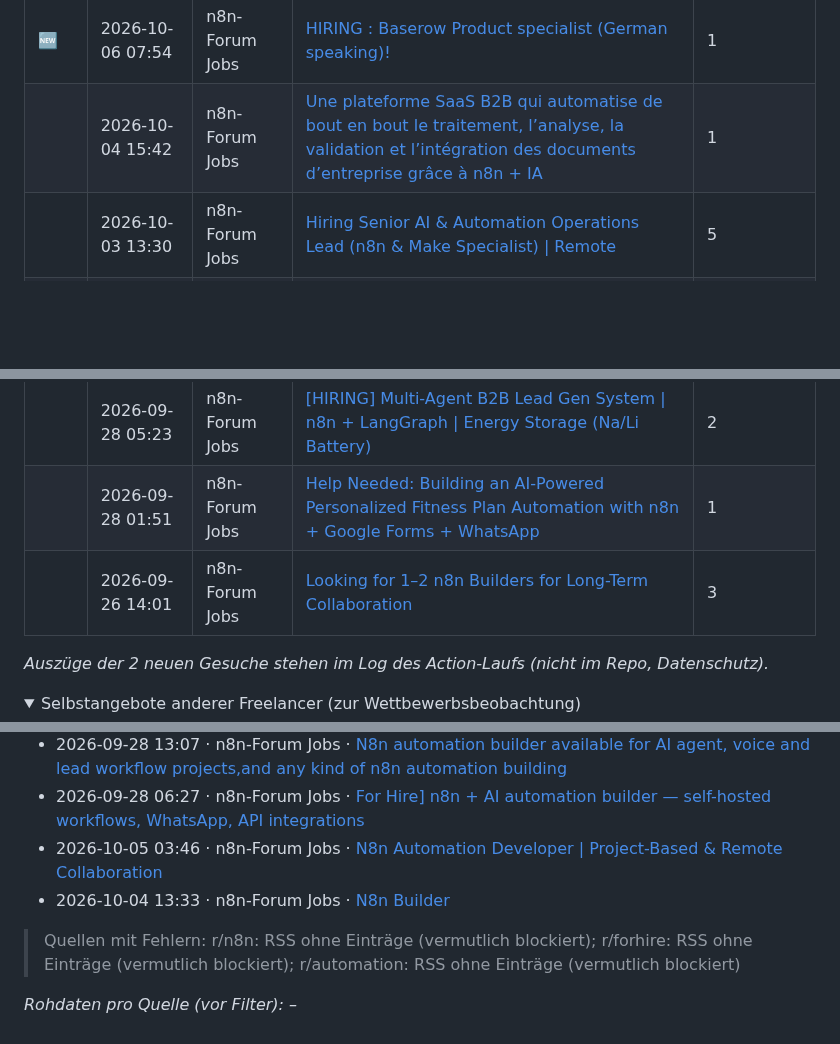
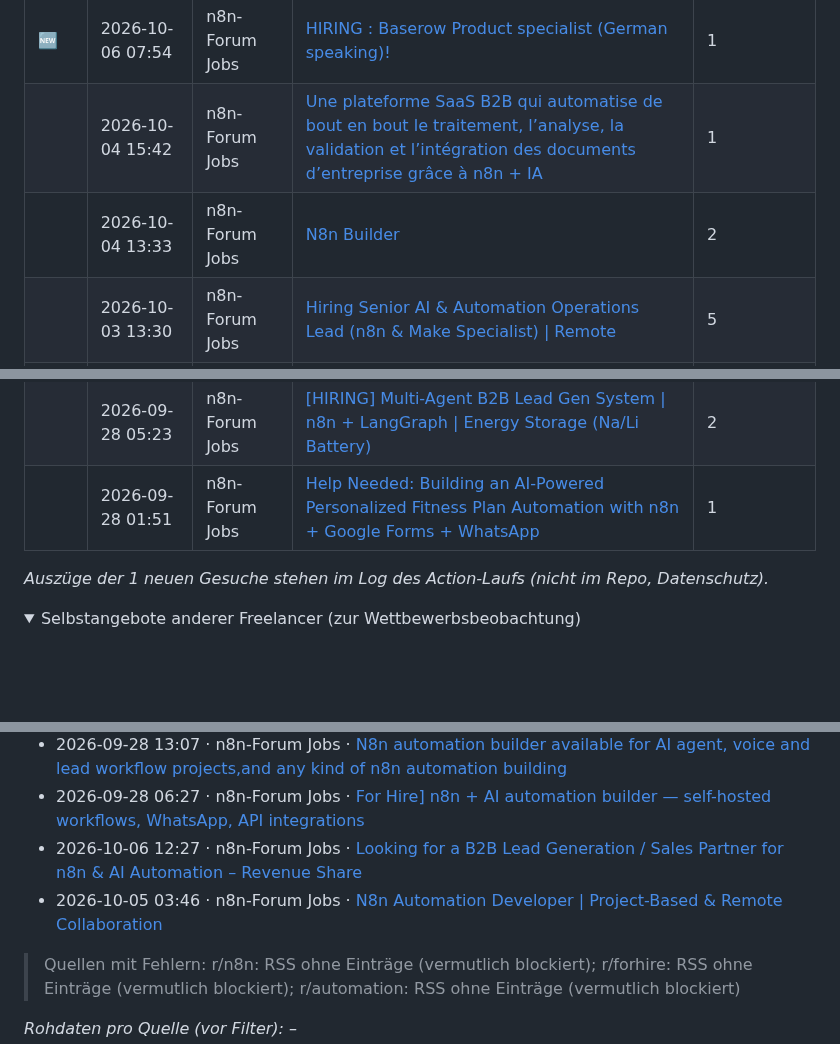
Before and after one commit to wsd-bartek/ai-test, a Markdown page: leads/radar.md, 3 parts joined by grey strips. GitHub-like rendering; folded sections open; blank space fills up the shorter version.

Commit message:
chore: update lead radar

```diff
--- a/leads/radar.md
+++ b/leads/radar.md
@@ -12,16 +12,16 @@ Automatisch aktualisiert (GitHub Actions). Öffentliche Gesuche der letzten 10 T
 |---|---|---|---|---|
 | 🆕  | 2026-10-06 07:54 | n8n-Forum Jobs | [HIRING : Baserow Product specialist (German speaking)!](https://community.n8n.io/t/hiring-baserow-product-specialist-german-speaking/319118) | 1 |
 |  | 2026-10-04 15:42 | n8n-Forum Jobs | [Une plateforme SaaS B2B qui automatise de bout en bout le traitement, l’analyse, la validation et l’intégration des documents d’entreprise grâce à n8n + IA](https://community.n8n.io/t/une-plateforme-saas-b2b-qui-automatise-de-bout-en-bout-le-traitement-l-analyse-la-validation-et-l-integration-des-documents-d-entreprise-grace-a-n8n-ia/318686) | 1 |
+|  | 2026-10-04 13:33 | n8n-Forum Jobs | [N8n Builder](https://community.n8n.io/t/n8n-builder/318658) | 2 |
 |  | 2026-10-03 13:30 | n8n-Forum Jobs | [Hiring Senior AI & Automation Operations Lead (n8n & Make Specialist) \| Remote](https://community.n8n.io/t/hiring-senior-ai-automation-operations-lead-n8n-make-specialist-remote/318516) | 5 |
 |  | 2026-09-29 14:22 | n8n-Forum Jobs | [Analista de Automação com IA (Pleno)](https://community.n8n.io/t/analista-de-automacao-com-ia-pleno/317607) | 0 |
 |  | 2026-09-29 12:26 | n8n-Forum Jobs | [\[HIRING\] n8n + Looker Studio builder for marketing reporting (Meta Ads, Google Ads, GA4) \| Paid test → ongoing \| India/IST](https://community.n8n.io/t/hiring-n8n-looker-studio-builder-for-marketing-reporting-meta-ads-google-ads-ga4-paid-test-ongoing-india-ist/317595) | 0 |
 |  | 2026-09-29 11:01 | n8n-Forum Jobs | [Gesucht: Teacher Business Automation Expert (Festanstellung ,remote)](https://community.n8n.io/t/gesucht-teacher-business-automation-expert-festanstellung-remote/317583) | 0 |
 |  | 2026-09-28 05:23 | n8n-Forum Jobs | [\[HIRING\] Multi-Agent B2B Lead Gen System \| n8n + LangGraph \| Energy Storage (Na/Li Battery)](https://community.n8n.io/t/hiring-multi-agent-b2b-lead-gen-system-n8n-langgraph-energy-storage-na-li-battery/317073) | 2 |
 |  | 2026-09-28 01:51 | n8n-Forum Jobs | [Help Needed: Building an AI-Powered Personalized Fitness Plan Automation with n8n + Google Forms + WhatsApp](https://community.n8n.io/t/help-needed-building-an-ai-powered-personalized-fitness-plan-automation-with-n8n-google-forms-whatsapp/317002) | 1 |
-|  | 2026-09-26 14:01 | n8n-Forum Jobs | [Looking for 1–2 n8n Builders for Long-Term Collaboration](https://community.n8n.io/t/looking-for-1-2-n8n-builders-for-long-term-collaboration/316792) | 3 |
 
 
-_Auszüge der 2 neuen Gesuche stehen im Log des Action-Laufs (nicht im Repo, Datenschutz)._
+_Auszüge der 1 neuen Gesuche stehen im Log des Action-Laufs (nicht im Repo, Datenschutz)._
 
 <details><summary>Selbstangebote anderer Freelancer (zur Wettbewerbsbeobachtung)</summary>
 
@@ -37,8 +37,8 @@ _Auszüge der 2 neuen Gesuche stehen im Log des Action-Laufs (nicht im Repo, Dat
 - 2026-09-28 13:27 · n8n-Forum Jobs · [\[For Hire\] Repeatable CSV cleanup — duplicate tracking and a review report](https://community.n8n.io/t/for-hire-repeatable-csv-cleanup-duplicate-tracking-and-a-review-report/317305)
 - 2026-09-28 13:07 · n8n-Forum Jobs · [N8n automation builder available for AI agent, voice and lead workflow projects,and any kind of n8n automation building](https://community.n8n.io/t/n8n-automation-builder-available-for-ai-agent-voice-and-lead-workflow-projects-and-any-kind-of-n8n-automation-building/317301)
 - 2026-09-28 06:27 · n8n-Forum Jobs · [For Hire\] n8n + AI automation builder — self-hosted workflows, WhatsApp, API integrations](https://community.n8n.io/t/for-hire-n8n-ai-automation-builder-self-hosted-workflows-whatsapp-api-integrations/317167)
+- 2026-10-06 12:27 · n8n-Forum Jobs · [Looking for a B2B Lead Generation / Sales Partner for n8n & AI Automation – Revenue Share](https://community.n8n.io/t/looking-for-a-b2b-lead-generation-sales-partner-for-n8n-ai-automation-revenue-share/319139)
 - 2026-10-05 03:46 · n8n-Forum Jobs · [N8n Automation Developer \| Project-Based & Remote Collaboration](https://community.n8n.io/t/n8n-automation-developer-project-based-remote-collaboration/318902)
-- 2026-10-04 13:33 · n8n-Forum Jobs · [N8n Builder](https://community.n8n.io/t/n8n-builder/318658)
 
 </details>
 
```
Also changed, not shown: other parts of leads/radar.md (+1 -1 lines).
